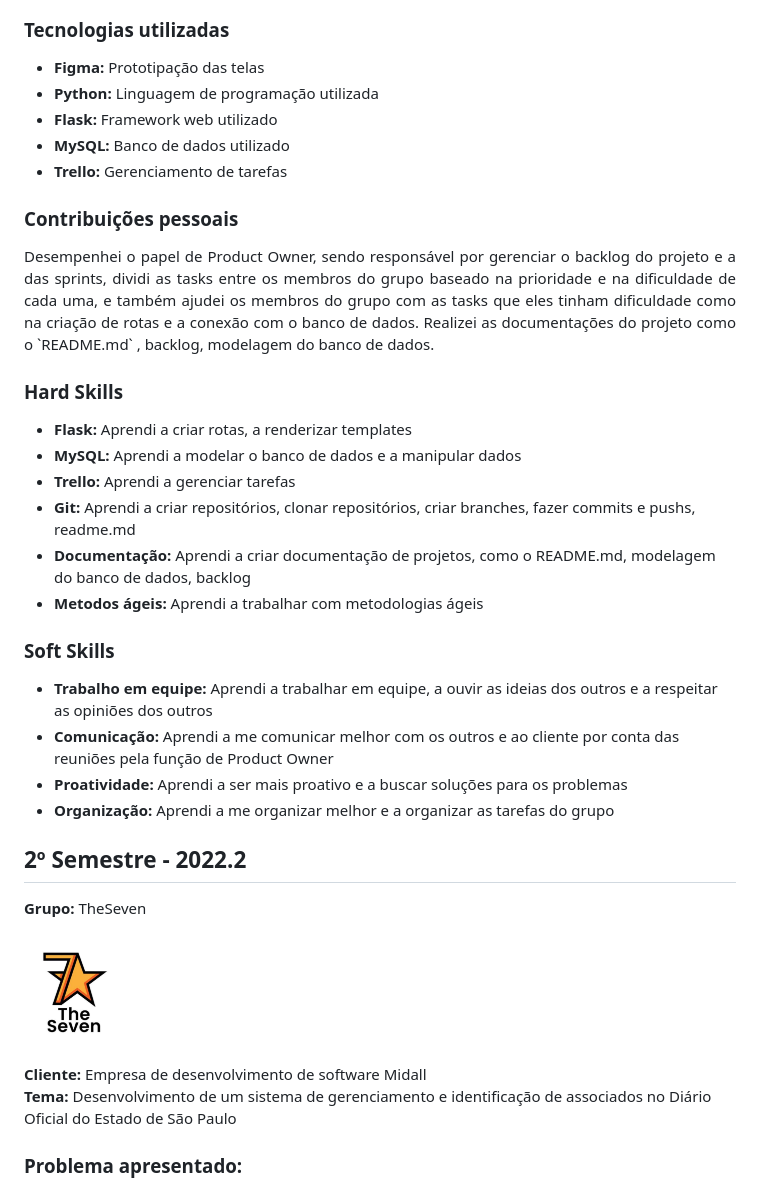
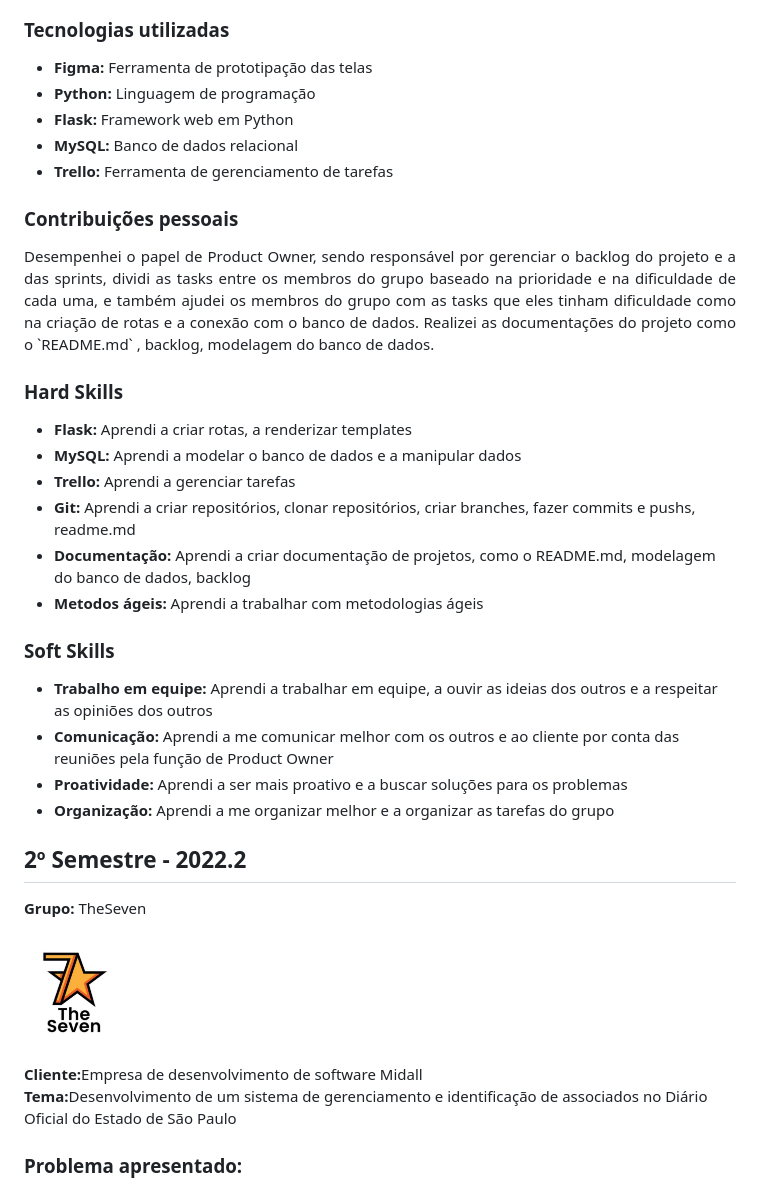
Before and after one commit to Tuuca/Portfolio-Fatec, a Markdown page: README.md, the part around one of its changes. Drawn GitHub-style.

```diff
--- a/README.md
+++ b/README.md
@@ -35,11 +35,11 @@ Imagem da página de relatórios do administrador:
 ### <b>Tecnologias utilizadas</b>
 
 <ul>
-<li><b>Figma: </b> Prototipação das telas</li>
-<li><b>Python: </b> Linguagem de programação utilizada</li>
-<li><b>Flask: </b> Framework web utilizado</li>
-<li><b>MySQL: </b> Banco de dados utilizado</li>
-<li><b>Trello: </b> Gerenciamento de tarefas</li>
+<li><b>Figma: </b>Ferramenta de prototipação das telas</li>
+<li><b>Python: </b>Linguagem de programação</li>
+<li><b>Flask: </b>Framework web em Python</li>
+<li><b>MySQL: </b>Banco de dados relacional</li>
+<li><b>Trello: </b>Ferramenta de gerenciamento de tarefas</li>
 </ul>
 
 ### <b>Contribuições pessoais</b>
@@ -49,21 +49,21 @@ Imagem da página de relatórios do administrador:
 ### <b> Hard Skills </b>
 
 <ul>
-<li><b>Flask: </b> Aprendi a criar rotas, a renderizar templates</li>
-<li><b>MySQL: </b> Aprendi a modelar o banco de dados e a manipular dados</li>
-<li><b>Trello: </b> Aprendi a gerenciar tarefas</li>
-<li><b>Git: </b> Aprendi a criar repositórios, clonar repositórios, criar branches, fazer commits e pushs, readme.md</li>
-<li><b>Documentação: </b> Aprendi a criar documentação de projetos, como o README.md, modelagem do banco de dados, backlog</li>
-<li><b>Metodos ágeis: </b> Aprendi a trabalhar com metodologias ágeis</li>
+<li><b>Flask: </b>Aprendi a criar rotas, a renderizar templates</li>
+<li><b>MySQL: </b>Aprendi a modelar o banco de dados e a manipular dados</li>
+<li><b>Trello: </b>Aprendi a gerenciar tarefas</li>
+<li><b>Git: </b>Aprendi a criar repositórios, clonar repositórios, criar branches, fazer commits e pushs, readme.md</li>
+<li><b>Documentação: </b>Aprendi a criar documentação de projetos, como o README.md, modelagem do banco de dados, backlog</li>
+<li><b>Metodos ágeis: </b>Aprendi a trabalhar com metodologias ágeis</li>
 </ul>
 
 ### <b> Soft Skills </b>
 
 <ul>
-<li><b>Trabalho em equipe: </b> Aprendi a trabalhar em equipe, a ouvir as ideias dos outros e a respeitar as opiniões dos outros</li>
-<li><b>Comunicação: </b> Aprendi a me comunicar melhor com os outros e ao cliente por conta das reuniões pela função de Product Owner</li>
-<li><b>Proatividade: </b> Aprendi a ser mais proativo e a buscar soluções para os problemas</li>
-<li><b>Organização: </b> Aprendi a me organizar melhor e a organizar as tarefas do grupo</li>
+<li><b>Trabalho em equipe: </b>Aprendi a trabalhar em equipe, a ouvir as ideias dos outros e a respeitar as opiniões dos outros</li>
+<li><b>Comunicação: </b>Aprendi a me comunicar melhor com os outros e ao cliente por conta das reuniões pela função de Product Owner</li>
+<li><b>Proatividade: </b>Aprendi a ser mais proativo e a buscar soluções para os problemas</li>
+<li><b>Organização: </b>Aprendi a me organizar melhor e a organizar as tarefas do grupo</li>
 </ul>
 
 ## 2º Semestre - 2022.2
@@ -72,9 +72,9 @@ Imagem da página de relatórios do administrador:
 <br><br>
 <img src="./docs/the_seven.jpg" width="100px" height="100px" align="center" alt="Logo do grupo TheSeven" border-radius="50">
 <br><br>
-<b>Cliente:</b> Empresa de desenvolvimento de software Midall
+<b>Cliente:</b>Empresa de desenvolvimento de software Midall
 <br>
-<b>Tema:</b> Desenvolvimento de um sistema de gerenciamento e identificação de associados no Diário Oficial do Estado de São Paulo
+<b>Tema:</b>Desenvolvimento de um sistema de gerenciamento e identificação de associados no Diário Oficial do Estado de São Paulo
 
 ### <b> Problema apresentado: </b>
 
```
Also changed, not shown: other parts of README.md (+31 -31 lines).
